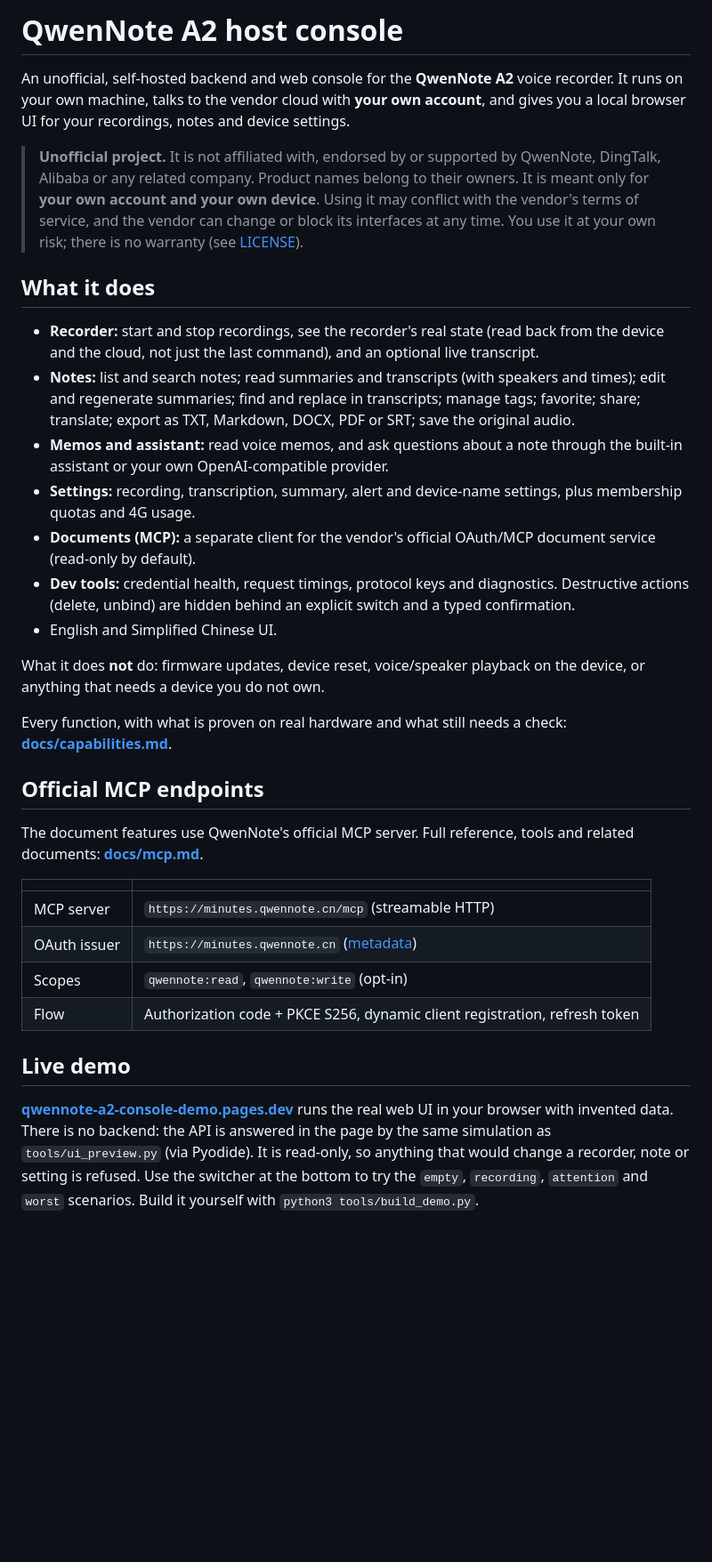
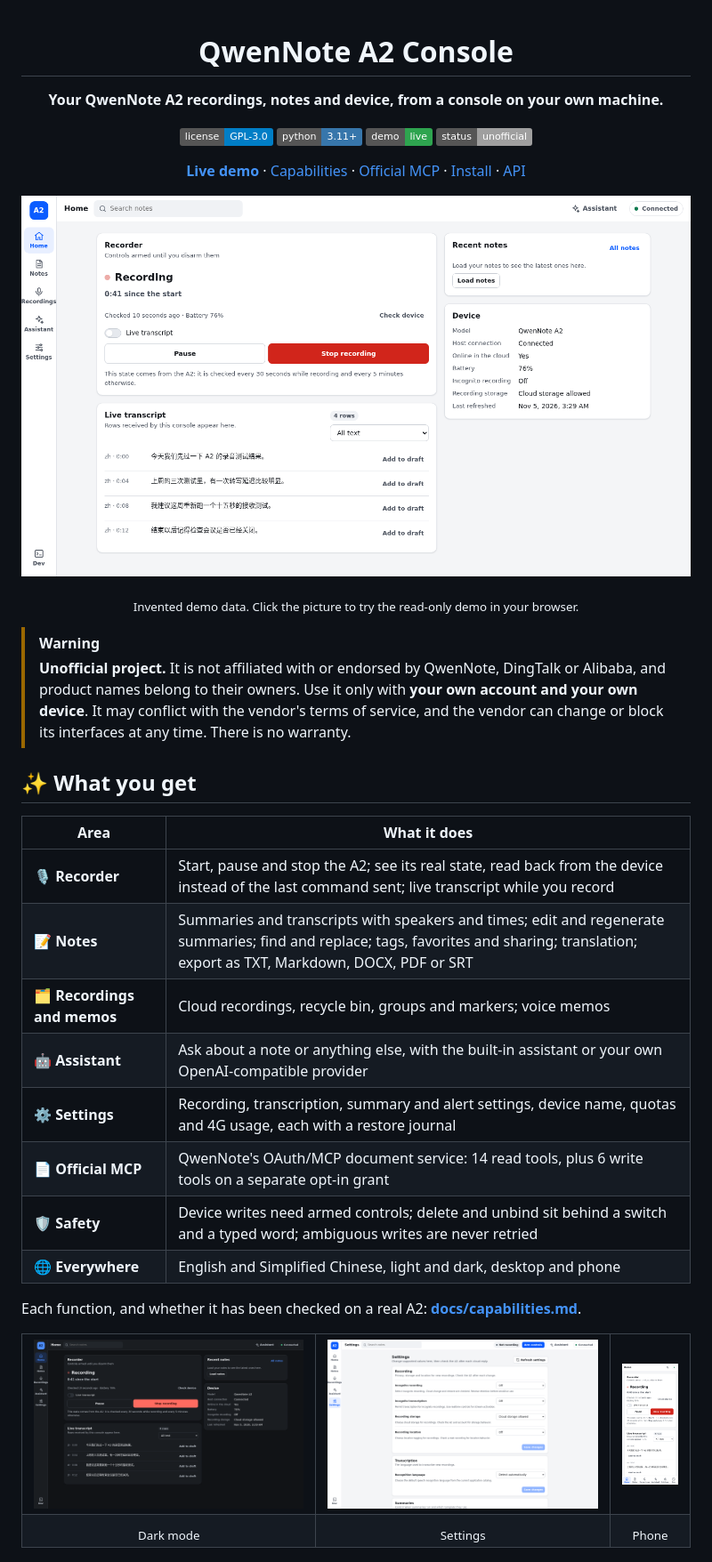
Before and after one commit to HallucinatedCat/qwennote-a2-console, a Markdown page: README.md, the part around one of its changes. Shown at 89% size. Drawn GitHub-style; pictures changed too: docs/images/phone.png (added), docs/images/recording-dark.png (added), docs/images/recording.png (added); badges without logos; blank space fills up the shorter version.

Commit message:
README: screenshots, feature overview and documentation index

```diff
--- a/README.md
+++ b/README.md
@@ -1,35 +1,49 @@
-# QwenNote A2 host console
+<div align="center">
 
-An unofficial, self-hosted backend and web console for the **QwenNote A2** voice recorder. It runs on your own machine, talks to the vendor cloud with **your own account**, and gives you a local browser UI for your recordings, notes and device settings.
+# QwenNote A2 Console
 
-> **Unofficial project.** It is not affiliated with, endorsed by or supported by QwenNote, DingTalk, Alibaba or any related company. Product names belong to their owners. It is meant only for **your own account and your own device**. Using it may conflict with the vendor's terms of service, and the vendor can change or block its interfaces at any time. You use it at your own risk; there is no warranty (see [LICENSE](LICENSE)).
+**Your QwenNote A2 recordings, notes and device, from a console on your own machine.**
 
-## What it does
+[![License: GPL-3.0](https://img.shields.io/badge/license-GPL--3.0-blue)](LICENSE) [![Python 3.11+](https://img.shields.io/badge/python-3.11%2B-3776AB?logo=python&logoColor=white)](artifacts/standalone-session/DEPLOYMENT.md) [![Live demo](https://img.shields.io/badge/demo-live-2ea44f)](https://qwennote-a2-console-demo.pages.dev/) [![Unofficial](https://img.shields.io/badge/status-unofficial-lightgrey)](#disclaimer)
 
-- **Recorder:** start and stop recordings, see the recorder's real state (read back from the device and the cloud, not just the last command), and an optional live transcript.
-- **Notes:** list and search notes; read summaries and transcripts (with speakers and times); edit and regenerate summaries; find and replace in transcripts; manage tags; favorite; share; translate; export as TXT, Markdown, DOCX, PDF or SRT; save the original audio.
-- **Memos and assistant:** read voice memos, and ask questions about a note through the built-in assistant or your own OpenAI-compatible provider.
-- **Settings:** recording, transcription, summary, alert and device-name settings, plus membership quotas and 4G usage.
-- **Documents (MCP):** a separate client for the vendor's official OAuth/MCP document service (read-only by default).
-- **Dev tools:** credential health, request timings, protocol keys and diagnostics. Destructive actions (delete, unbind) are hidden behind an explicit switch and a typed confirmation.
-- English and Simplified Chinese UI.
+[**Live demo**](https://qwennote-a2-console-demo.pages.dev/) · [Capabilities](docs/capabilities.md) · [Official MCP](docs/mcp.md) · [Install](artifacts/standalone-session/DEPLOYMENT.md) · [API](docs/host-api.md)
 
-What it does **not** do: firmware updates, device reset, voice/speaker playback on the device, or anything that needs a device you do not own.
+<a href="https://qwennote-a2-console-demo.pages.dev/?scenario=recording"><img src="docs/images/recording.png" alt="The console's Home view while the A2 records, with live transcript rows and device status" width="900"></a>
 
-Every function, with what is proven on real hardware and what still needs a check: **[docs/capabilities.md](docs/capabilities.md)**.
+<sub>Invented demo data. Click the picture to try the read-only demo in your browser.</sub>
 
-## Official MCP endpoints
+</div>
 
-The document features use QwenNote's official MCP server. Full reference, tools and related documents: **[docs/mcp.md](docs/mcp.md)**.
+<a id="disclaimer"></a>
 
-| | |
+> [!WARNING]
+> **Unofficial project.** It is not affiliated with or endorsed by QwenNote, DingTalk or Alibaba, and product names belong to their owners. Use it only with **your own account and your own device**. It may conflict with the vendor's terms of service, and the vendor can change or block its interfaces at any time. There is no warranty.
+
+## ✨ What you get
+
+| Area | What it does |
 | --- | --- |
-| MCP server | `https://minutes.qwennote.cn/mcp` (streamable HTTP) |
-| OAuth issuer | `https://minutes.qwennote.cn` ([metadata](https://minutes.qwennote.cn/.well-known/oauth-authorization-server)) |
-| Scopes | `qwennote:read`, `qwennote:write` (opt-in) |
-| Flow | Authorization code + PKCE S256, dynamic client registration, refresh token |
+| 🎙️ **Recorder** | Start, pause and stop the A2; see its real state, read back from the device instead of the last command sent; live transcript while you record |
+| 📝 **Notes** | Summaries and transcripts with speakers and times; edit and regenerate summaries; find and replace; tags, favorites and sharing; translation; export as TXT, Markdown, DOCX, PDF or SRT |
+| 🗂️ **Recordings and memos** | Cloud recordings, recycle bin, groups and markers; voice memos |
+| 🤖 **Assistant** | Ask about a note or anything else, with the built-in assistant or your own OpenAI-compatible provider |
+| ⚙️ **Settings** | Recording, transcription, summary and alert settings, device name, quotas and 4G usage, each with a restore journal |
+| 📄 **Official MCP** | QwenNote's OAuth/MCP document service: 14 read tools, plus 6 write tools on a separate opt-in grant |
+| 🛡️ **Safety** | Device writes need armed controls; delete and unbind sit behind a switch and a typed word; ambiguous writes are never retried |
+| 🌐 **Everywhere** | English and Simplified Chinese, light and dark, desktop and phone |
 
-## Live demo
+Each function, and whether it has been checked on a real A2: **[docs/capabilities.md](docs/capabilities.md)**.
 
-**[qwennote-a2-console-demo.pages.dev](https://qwennote-a2-console-demo.pages.dev/)** runs the real web UI in your browser with invented data. There is no backend: the API is answered in the page by the same simulation as `tools/ui_preview.py` (via Pyodide). It is read-only, so anything that would change a recorder, note or setting is refused. Use the switcher at the bottom to try the `empty`, `recording`, `attention` and `worst` scenarios. Build it yourself with `python3 tools/build_demo.py`.
+<table>
+  <tr>
+    <td width="44%"><img src="docs/images/recording-dark.png" alt="Home view in dark mode while recording"></td>
+    <td width="44%"><img src="docs/images/settings.png" alt="Settings view with recording and transcription options"></td>
+    <td width="12%"><img src="docs/images/phone.png" alt="Home view on a phone"></td>
+  </tr>
+  <tr>
+    <td align="center"><sub>Dark mode</sub></td>
+    <td align="center"><sub>Settings</sub></td>
+    <td align="center"><sub>Phone</sub></td>
+  </tr>
+</table>
 
```
Also changed, not shown: other parts of README.md (+76 -45 lines).
